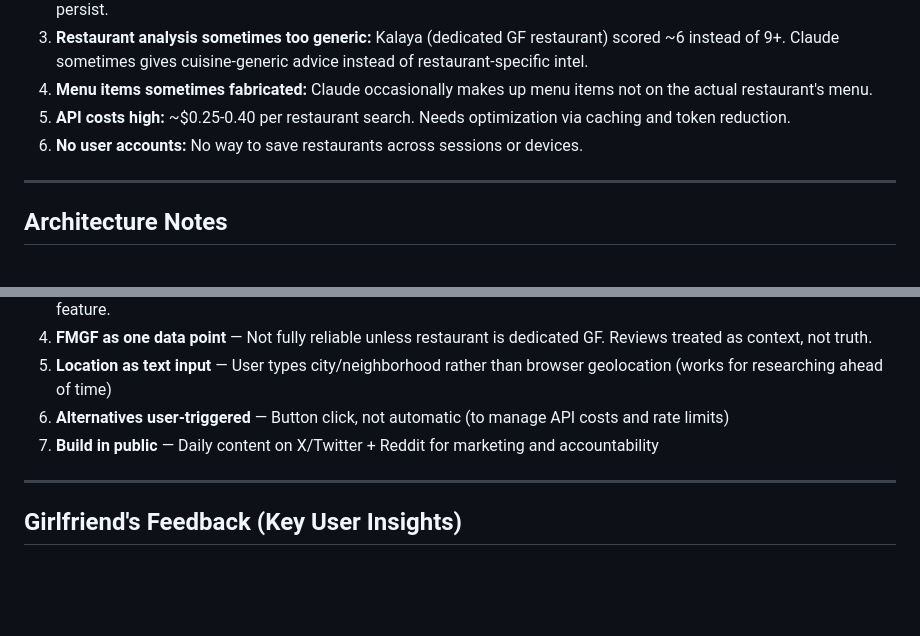
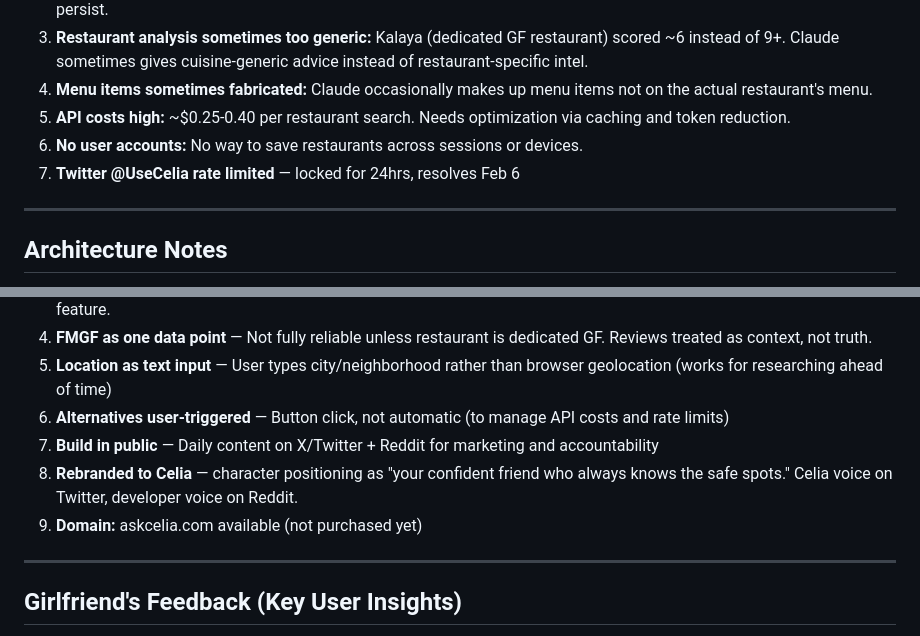
Before and after one commit to mkstein16/glutenguard, a Markdown page: PROGRESS.md, 2 parts joined by grey strips. GitHub-like rendering; blank space fills up the shorter version.

```diff
--- a/PROGRESS.md
+++ b/PROGRESS.md
@@ -59,7 +64,7 @@ Tagline: "Stop apologizing for having celiac. Be confident, not high-maintenance
 4. **Menu items sometimes fabricated:** Claude occasionally makes up menu items not on the actual restaurant's menu.
 5. **API costs high:** ~$0.25-0.40 per restaurant search. Needs optimization via caching and token reduction.
 6. **No user accounts:** No way to save restaurants across sessions or devices.
-
+7. **Twitter @UseCelia rate limited** — locked for 24hrs, resolves Feb 6
 ---
 
 ## Architecture Notes
@@ -86,7 +91,8 @@ Tagline: "Stop apologizing for having celiac. Be confident, not high-maintenance
 5. **Location as text input** — User types city/neighborhood rather than browser geolocation (works for researching ahead of time)
 6. **Alternatives user-triggered** — Button click, not automatic (to manage API costs and rate limits)
 7. **Build in public** — Daily content on X/Twitter + Reddit for marketing and accountability
-
+8. **Rebranded to Celia** — character positioning as "your confident friend who always knows the safe spots." Celia voice on Twitter, developer voice on Reddit.
+9. **Domain:** askcelia.com available (not purchased yet)
 ---
 
 ## Girlfriend's Feedback (Key User Insights)
```
Also changed, not shown: other parts of PROGRESS.md (+19 -0 lines).
